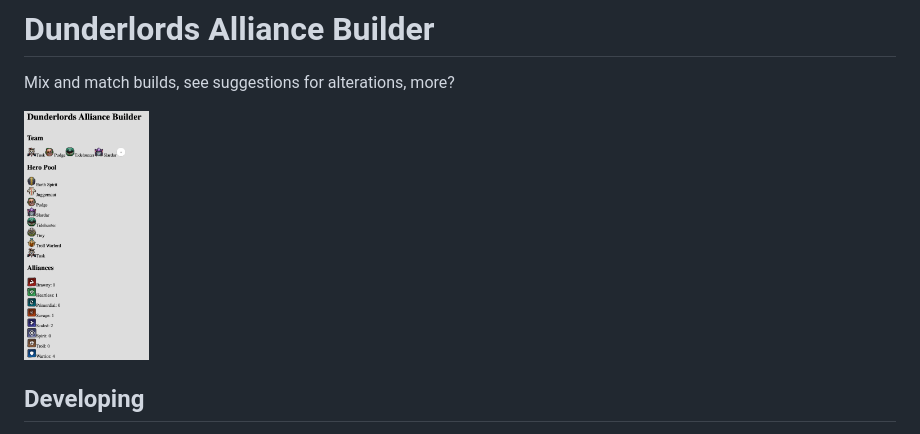
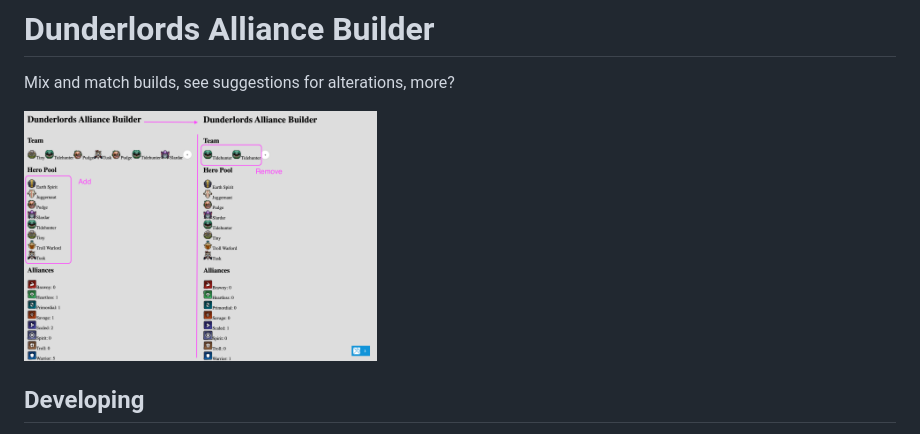
Before and after one commit to SylverStudios/dunderlords, a Markdown page: README.md, the part around the change. Drawn GitHub-style; pictures changed too: AllianceAddRemove.png (added), dunderlordsOhOneONe.png (deleted).

Commit message:
📝 Update Readme with new image

```diff
--- a/README.md
+++ b/README.md
@@ -2,7 +2,7 @@
 
 Mix and match builds, see suggestions for alterations, more?
 
-<img alt="Current release v0.1.1" src="./dunderlordsOhOneONe.png" height="250">
+<img alt="Current release v0.1.1" src="./AllianceAddRemove.png" height="250">
 
 ## Developing
 
```
